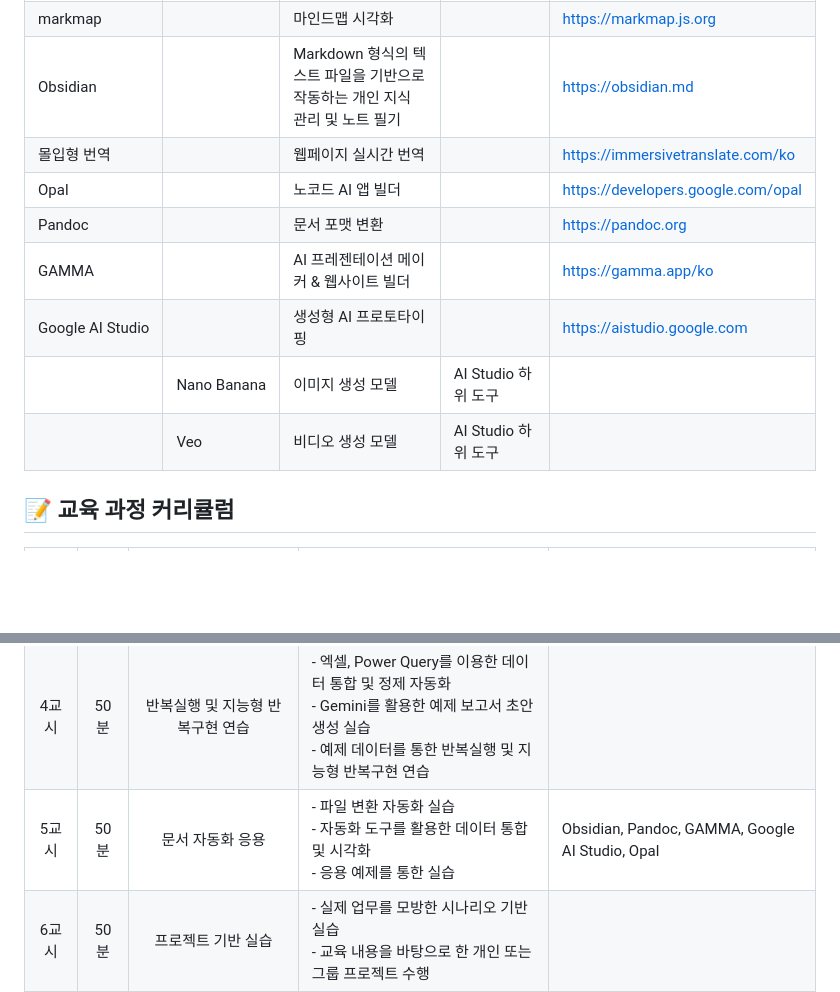
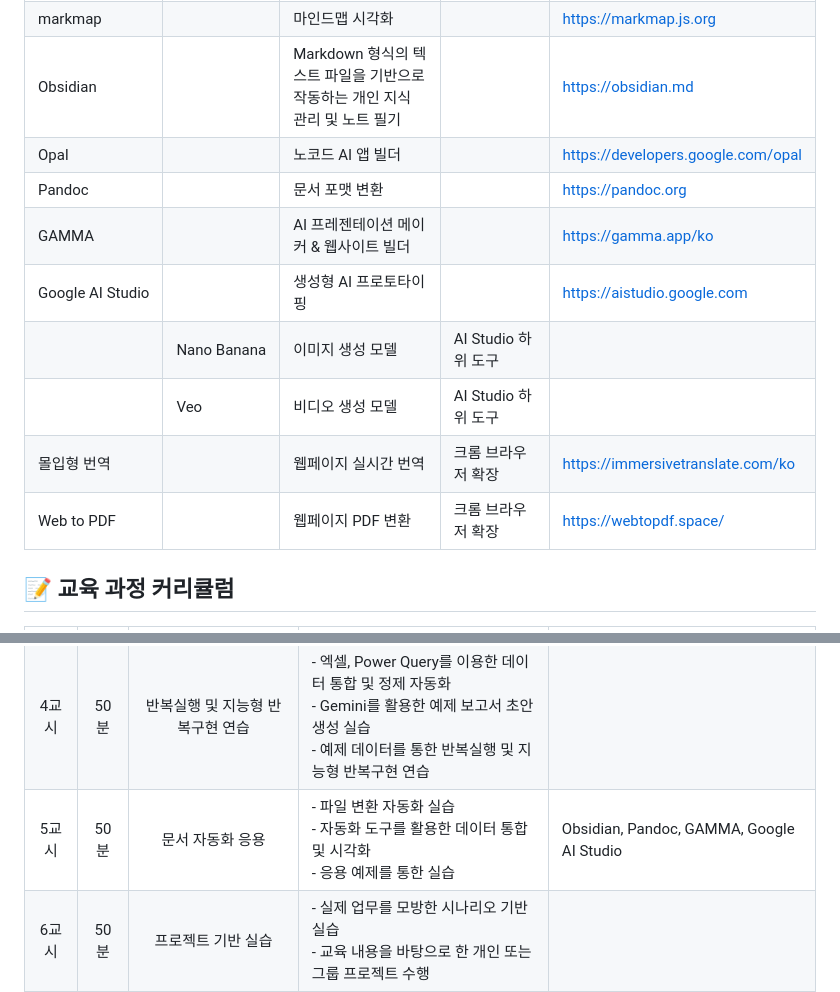
Before and after one commit to postforty/workshop, a Markdown page: ax/overview.md, 2 parts joined by grey strips. Rendered like a GitHub page; blank space fills up the shorter version.

```diff
--- a/ax/overview.md
+++ b/ax/overview.md
@@ -13,13 +13,14 @@
 | Live Preview     |             | Markdown 실시간 미리보기 |                      | <https://markdownlivepreview.com>                                  |
 | markmap          |             | 마인드맵 시각화          |                      | <https://markmap.js.org>                                           |
 | Obsidian          |             | Markdown 형식의 텍스트 파일을 기반으로 작동하는 개인 지식 관리 및 노트 필기 |                      | <https://obsidian.md>                                           |
-| 몰입형 번역      |             | 웹페이지 실시간 번역     |                      | <https://immersivetranslate.com/ko>                                |
 | Opal             |             | 노코드 AI 앱 빌더        |                      | <https://developers.google.com/opal>                               |
 | Pandoc           |             | 문서 포맷 변환           |                      | <https://pandoc.org>                                               |
 | GAMMA           |             | AI 프레젠테이션 메이커 & 웹사이트 빌더 |                      | <https://gamma.app/ko>                                               |
 | Google AI Studio |             | 생성형 AI 프로토타이핑   |                      | <https://aistudio.google.com>                                      |
 |                  | Nano Banana | 이미지 생성 모델         | AI Studio 하위 도구  |                                                                    |
 |                  | Veo         | 비디오 생성 모델         | AI Studio 하위 도구  |                                                                    |
+| 몰입형 번역      |             | 웹페이지 실시간 번역     | 크롬 브라우저 확장 | <https://immersivetranslate.com/ko>                                |
+| Web to PDF      |             | 웹페이지 PDF 변환     | 크롬 브라우저 확장 | <https://webtopdf.space/>                                |
 
 
 ## 📝 교육 과정 커리큘럼
@@ -30,6 +31,6 @@
 | 2교시 | 50분 | GPT 활용 자동화 기술 | - GPT를 활용한 데이터 입력 자동화 소개<br>- GPT를 활용한 데이터 조작<br>- 예제를 통한 GPT 기반 실습 | Markdown, Live Preview, markmap, Presidio, 몰입형 번역 |
 | 3교시 | 50분 | Gemini 활용 & Notebook LM | - Google Gemini를 활용한 데이터 입력 자동화 소개<br>- 예제를 통한 실습 및 Notebook LM으로 확장<br>- Notebook LM 예제 실습 | NotebookLM |
 | 4교시 | 50분 | 반복실행 및 지능형 반복구현 연습 | - 엑셀, Power Query를 이용한 데이터 통합 및 정제 자동화<br>- Gemini를 활용한 예제 보고서 초안 생성 실습<br>- 예제 데이터를 통한 반복실행 및 지능형 반복구현 연습 | |
-| 5교시 | 50분 | 문서 자동화 응용 | - 파일 변환 자동화 실습<br>- 자동화 도구를 활용한 데이터 통합 및 시각화<br>- 응용 예제를 통한 실습 | Obsidian, Pandoc, GAMMA, Google AI Studio, Opal |
+| 5교시 | 50분 | 문서 자동화 응용 | - 파일 변환 자동화 실습<br>- 자동화 도구를 활용한 데이터 통합 및 시각화<br>- 응용 예제를 통한 실습 | Obsidian, Pandoc, GAMMA, Google AI Studio |
 | 6교시 | 50분 | 프로젝트 기반 실습 | - 실제 업무를 모방한 시나리오 기반 실습<br>- 교육 내용을 바탕으로 한 개인 또는 그룹 프로젝트 수행 |  |
 | 7교시 | 50분 | 종합 검토 및 Q\&A | - 프로젝트 결과 발표 및 피드백<br>- Q\&A 세션을 통한 궁금증 해결과 추가 팁 제공 |  |
```
Also changed, not shown: ax/ch03/prompt_engineering.md (+49 -16 lines), ax/ch03/structured_data.md (+4 -0 lines).
